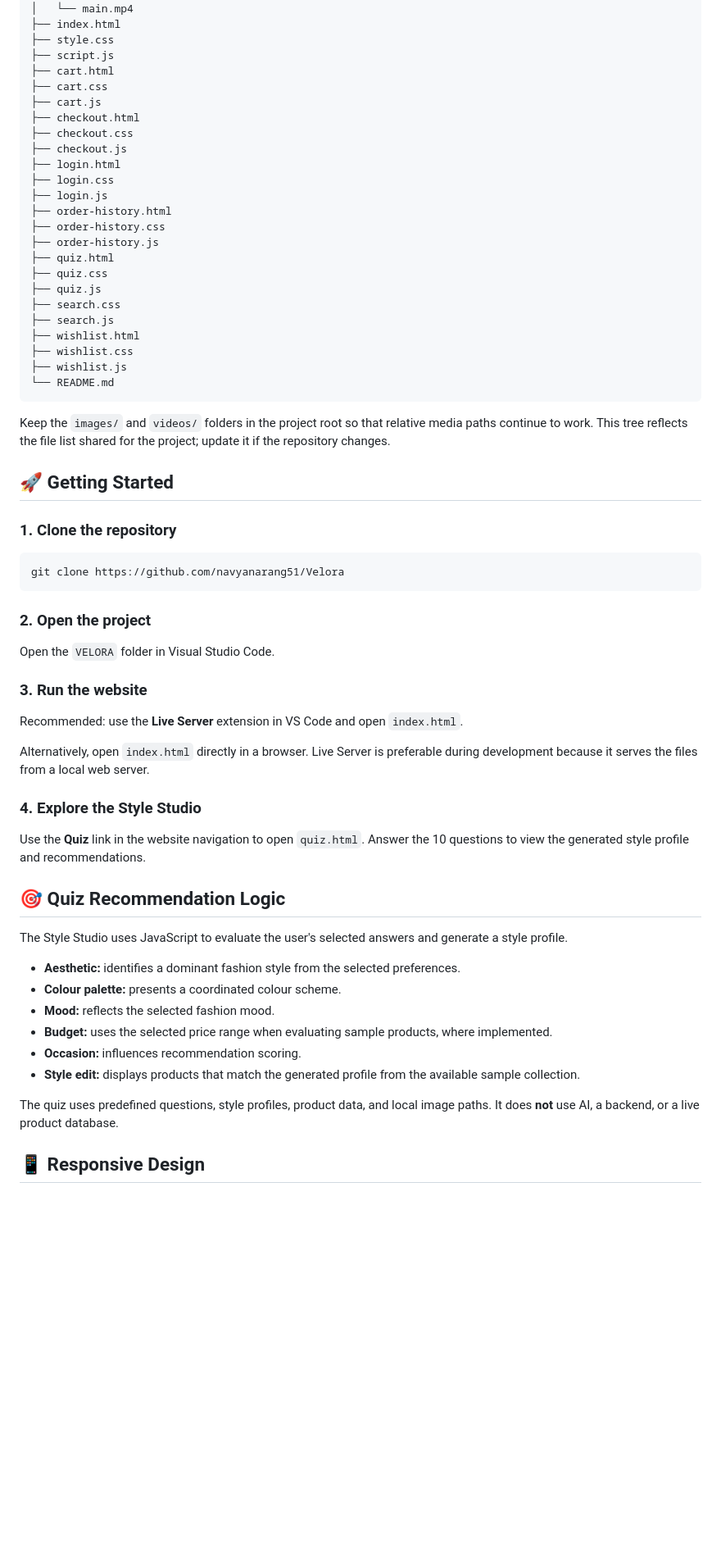
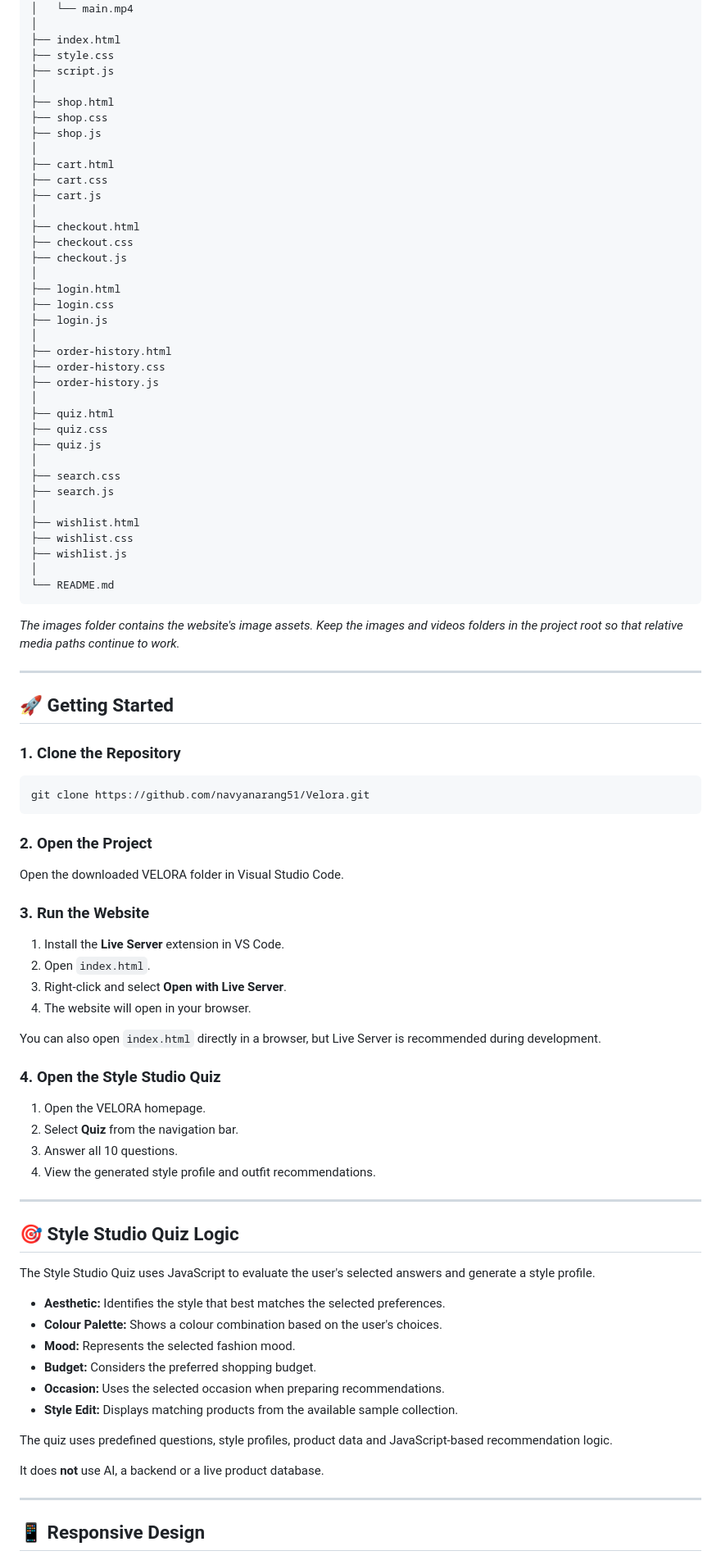
Before and after one commit to navyanarang51/Velora, a Markdown page: README.md, the part around one of its changes. Shown at 82% size. Drawn GitHub-style; blank space fills up the shorter version.

````diff
--- a/README.md
+++ b/README.md
@@ -93,81 +79,94 @@ VELORA/
 ├── videos/
 │   └── main.mp4
+│
 ├── index.html
 ├── style.css
 ├── script.js
+│
+├── shop.html
+├── shop.css
+├── shop.js
+│
 ├── cart.html
 ├── cart.css
 ├── cart.js
+│
 ├── checkout.html
 ├── checkout.css
 ├── checkout.js
+│
 ├── login.html
 ├── login.css
 ├── login.js
+│
 ├── order-history.html
 ├── order-history.css
 ├── order-history.js
+│
 ├── quiz.html
 ├── quiz.css
 ├── quiz.js
+│
 ├── search.css
 ├── search.js
+│
 ├── wishlist.html
 ├── wishlist.css
 ├── wishlist.js
+│
 └── README.md
 ```
 
-Keep the `images/` and `videos/` folders in the project root so that
-relative media paths continue to work. This tree reflects the file list
-shared for the project; update it if the repository changes.
+*The images folder contains the website's image assets. Keep the images and videos folders in the project root so that relative media paths continue to work.*
+
+---
 
 ## 🚀 Getting Started
 
-### 1. Clone the repository
+### 1. Clone the Repository
 
-``` bash
-git clone https://github.com/navyanarang51/Velora
+```bash
+git clone https://github.com/navyanarang51/Velora.git
 ```
 
+### 2. Open the Project
 
-### 2. Open the project
+Open the downloaded VELORA folder in Visual Studio Code.
 
-Open the `VELORA` folder in Visual Studio Code.
+### 3. Run the Website
 
-### 3. Run the website
+1. Install the **Live Server** extension in VS Code.
+2. Open `index.html`.
+3. Right-click and select **Open with Live Server**.
+4. The website will open in your browser.
 
-Recommended: use the **Live Server** extension in VS Code and open
-`index.html`.
+You can also open `index.html` directly in a browser, but Live Server is recommended during development.
 
-Alternatively, open `index.html` directly in a browser. Live Server is
-preferable during development because it serves the files from a local
-web server.
+### 4. Open the Style Studio Quiz
 
-### 4. Explore the Style Studio
+1. Open the VELORA homepage.
+2. Select **Quiz** from the navigation bar.
+3. Answer all 10 questions.
+4. View the generated style profile and outfit recommendations.
 
-Use the **Quiz** link in the website navigation to open `quiz.html`.
-Answer the 10 questions to view the generated style profile and
-recommendations.
+---
 
-## 🎯 Quiz Recommendation Logic
+## 🎯 Style Studio Quiz Logic
 
-The Style Studio uses JavaScript to evaluate the user's selected answers
-and generate a style profile.
+The Style Studio Quiz uses JavaScript to evaluate the user's selected answers and generate a style profile.
 
--   **Aesthetic:** identifies a dominant fashion style from the selected
-    preferences.
--   **Colour palette:** presents a coordinated colour scheme.
--   **Mood:** reflects the selected fashion mood.
--   **Budget:** uses the selected price range when evaluating sample
-    products, where implemented.
--   **Occasion:** influences recommendation scoring.
--   **Style edit:** displays products that match the generated profile
-    from the available sample collection.
+- **Aesthetic:** Identifies the style that best matches the selected preferences.
+- **Colour Palette:** Shows a colour combination based on the user's choices.
+- **Mood:** Represents the selected fashion mood.
+- **Budget:** Considers the preferred shopping budget.
+- **Occasion:** Uses the selected occasion when preparing recommendations.
+- **Style Edit:** Displays matching products from the available sample collection.
 
-The quiz uses predefined questions, style profiles, product data, and
-local image paths. It does **not** use AI, a backend, or a live product
-database.
+The quiz uses predefined questions, style profiles, product data and JavaScript-based recommendation logic.
+
+It does **not** use AI, a backend or a live product database.
+
+---
 
 ## 📱 Responsive Design
 
````
Also changed, not shown: other parts of README.md (+89 -90 lines).
